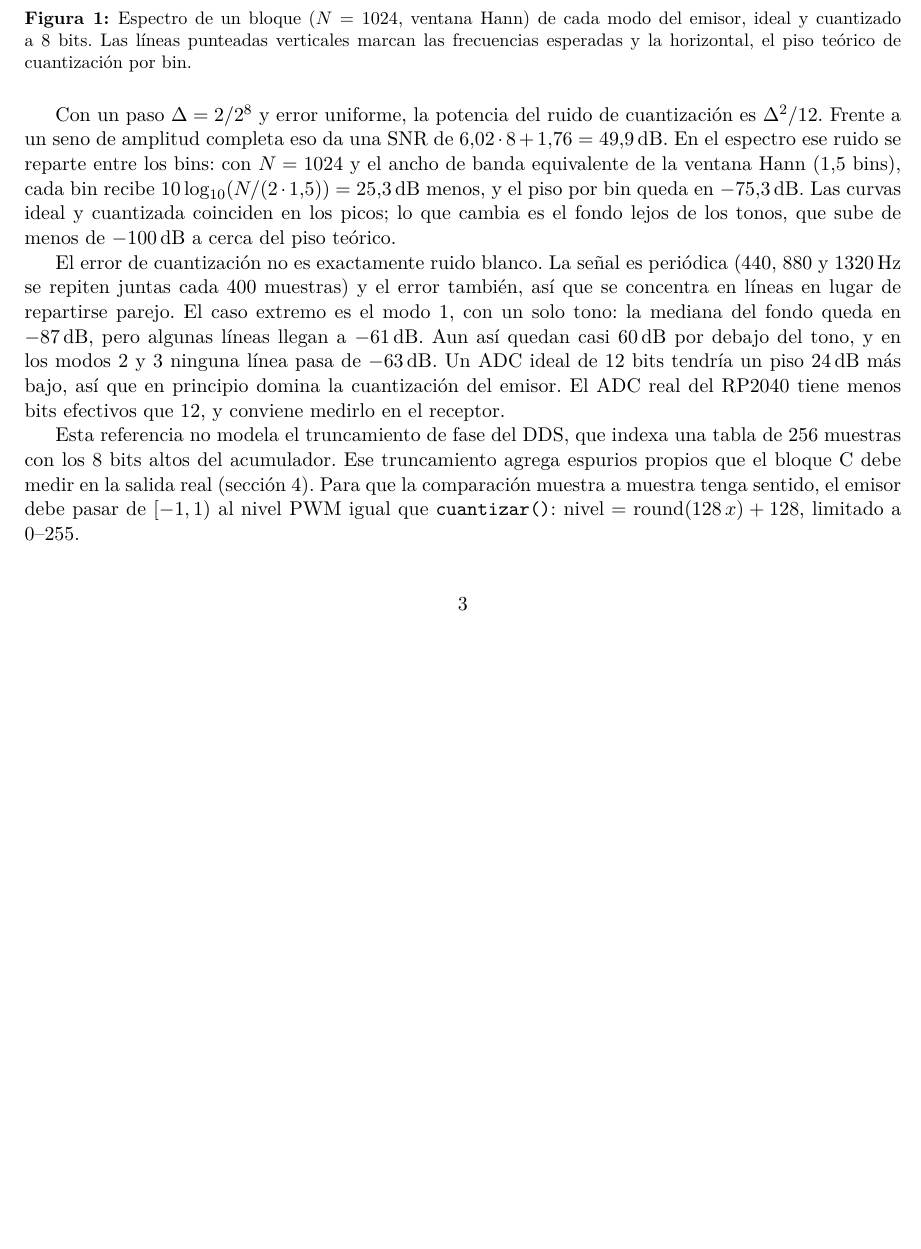
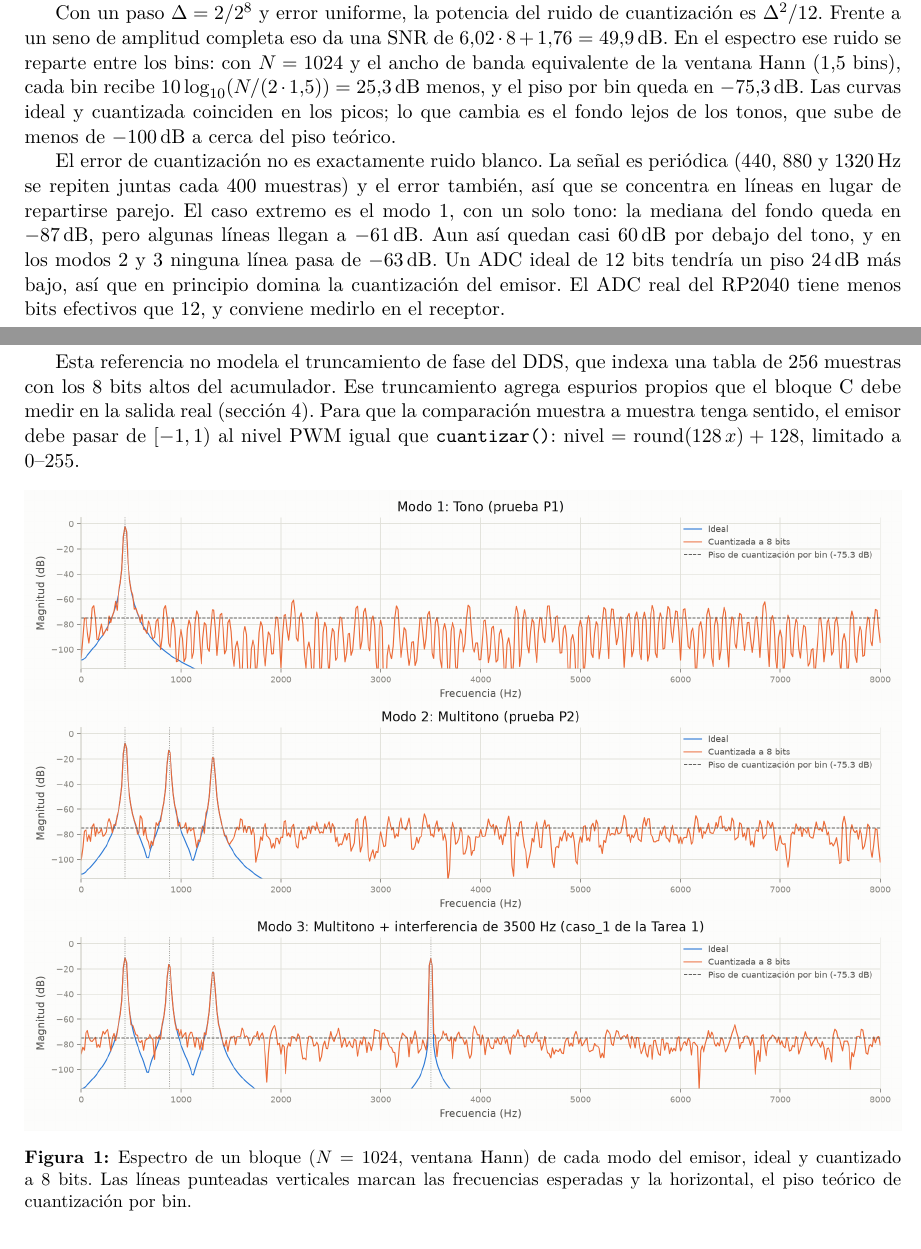
Before and after one commit to Kearranza/Proyecto-Grupal-1-ASM, a LaTeX document (taller_semana12/informe/taller.tex, which reads taller_semana12/informe/secciones/1_senales.tex): part of page 3 of 5 before the commit and two parts of pages 2 and 3 of 5 after it, the two joined at a grey line, cut so that both start at the same text, the shorter picture padded with empty space. Compiled offline with pdfLaTeX.

Commit message:
Bloque A: la figura de espectros va al final de su subseccion
Asi el texto llena la pagina 2 en vez de dejarla a medias.

Co-Authored-By: Claude Opus 5.5 <noreply@anthropic.com>

```diff
--- a/taller_semana12/informe/secciones/1_senales.tex
+++ b/taller_semana12/informe/secciones/1_senales.tex
@@ -131,6 +122,15 @@ espurios propios que el bloque~C debe medir en la salida real
 sentido, el emisor debe pasar de $[-1,1)$ al nivel PWM igual que
 \texttt{cuantizar()}: $\text{nivel} = \text{round}(128\,x) + 128$, limitado
 a 0--255.
+
+\begin{figure}[H]
+\centering
+\includegraphics[width=\linewidth]{a_espectros_modos.png}
+\caption{Espectro de un bloque ($N = 1024$, ventana Hann) de cada modo del
+emisor, ideal y cuantizado a 8~bits. Las líneas punteadas verticales marcan las
+frecuencias esperadas y la horizontal, el piso teórico de cuantización por bin.}
+\label{fig:espectros}
+\end{figure}
 
 \subsection{DFT frente a FFT}
 
```
Also changed, not shown: taller_semana12/informe/secciones/1_senales.tex (9 more changed lines).
